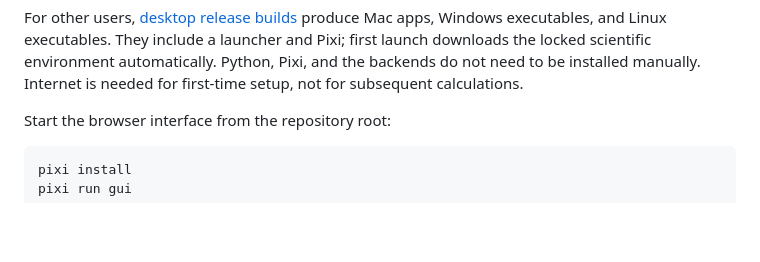
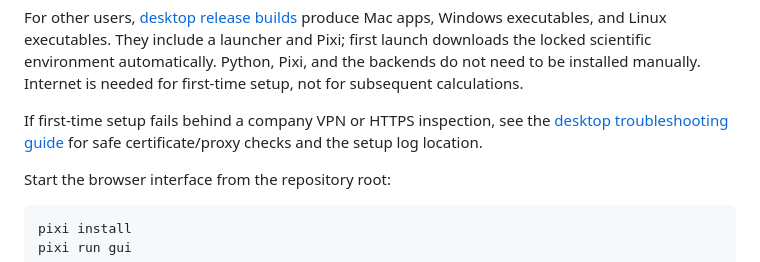
Before and after one commit to riccstick/pHmap, a Markdown page: README.md, the part around the change. GitHub-like rendering; blank space fills up the shorter version.

Commit message:
Add troubleshooting guidance for Windows first-run download failures

```diff
--- a/README.md
+++ b/README.md
@@ -89,6 +89,10 @@ Windows executables, and Linux executables. They include a launcher and Pixi;
 first launch downloads the locked scientific environment automatically. Python,
 Pixi, and the backends do not need to be installed manually. Internet is needed
 for first-time setup, not for subsequent calculations.
+
+If first-time setup fails behind a company VPN or HTTPS inspection, see the
+[desktop troubleshooting guide](docs/releases.md#troubleshooting) for safe
+certificate/proxy checks and the setup log location.
 
 Start the browser interface from the repository root:
 
```
Also changed, not shown: docs/releases.md (+95 -0 lines).
